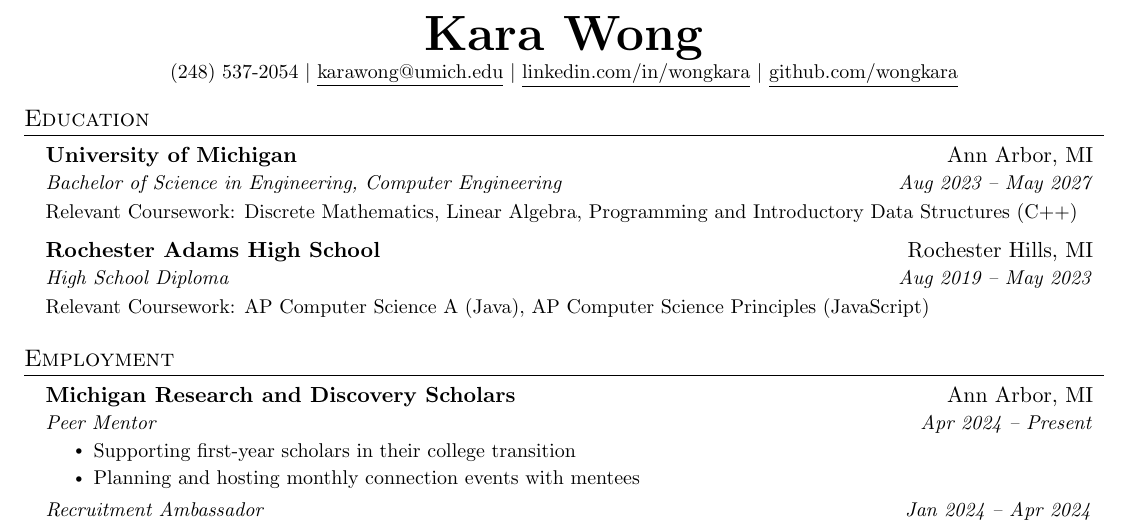
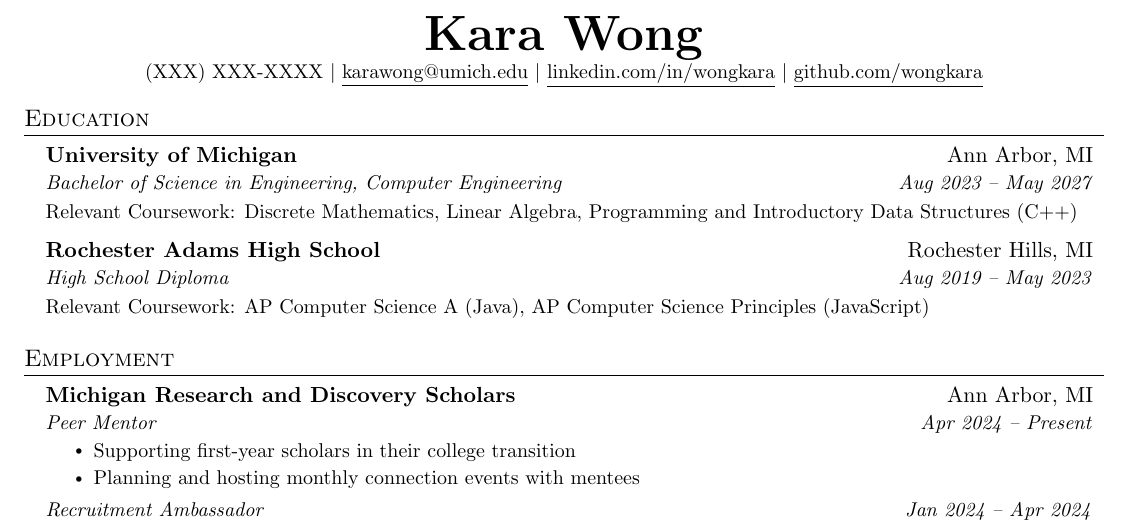
Before and after one commit to wongkara/resume, a LaTeX CV (resume.tex): part of the page, cut so that both start at the same text. Compiled offline with pdfLaTeX.

Commit message:
Update resume.tex

```diff
--- a/resume.tex
+++ b/resume.tex
@@ -101,7 +101,7 @@
 
 \begin{center}
     \textbf{\Huge \scshape Kara Wong} \\ \vspace{1pt}
-    \small (248) 537-2054 $|$ \href{mailto:karawong@umich.edu}{\underline{karawong@umich.edu}} $|$
+    \small (XXX) XXX-XXXX $|$ \href{mailto:karawong@umich.edu}{\underline{karawong@umich.edu}} $|$
     \href{https://linkedin.com/in/wongkara}{\underline{linkedin.com/in/wongkara}} $|$
     \href{https://github.com/wongkara}{\underline{github.com/wongkara}}
 \end{center}
```
